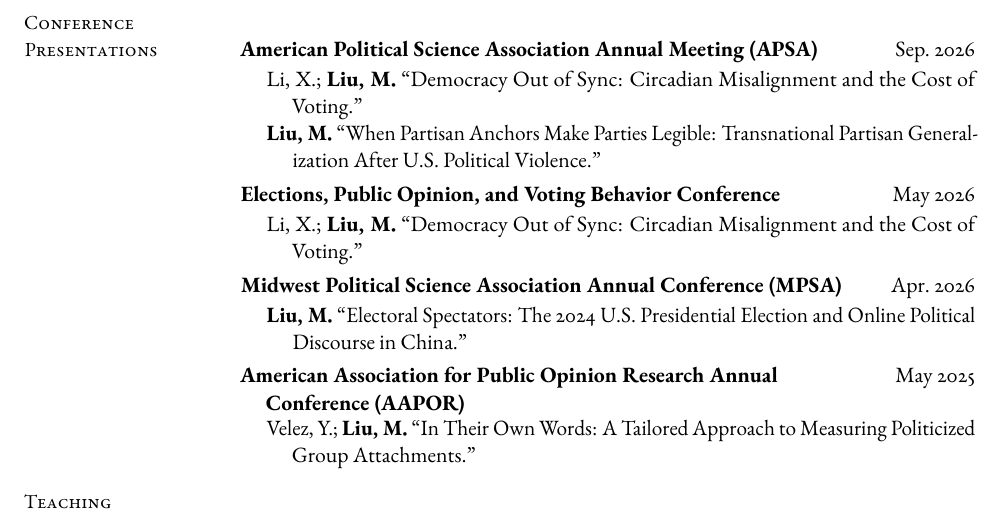
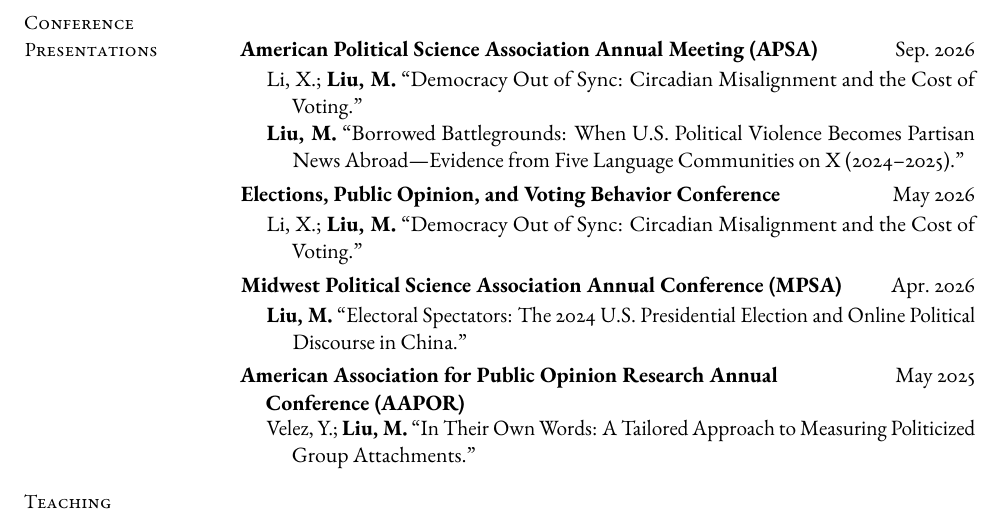
Before and after one commit to muzhi-liu/muzhi-liu.github.io, a LaTeX CV (cv/main.tex): part of page 2 of 2, cut so that both start at the same text. Compiled offline with pdfLaTeX.

Commit message:
Use revised Borrowed Battlegrounds title in APSA 2026 listing
Co-Authored-By: Claude Fable 5 <noreply@anthropic.com>

```diff
--- a/cv/main.tex
+++ b/cv/main.tex
@@ -117,7 +117,7 @@
 \cvsection{Conference\\Presentations}%
 \cvline{\textbf{American Political Science Association Annual Meeting (APSA)}}{Sep.\ 2026}
 \subline{Li, X.; \textbf{Liu, M.} ``Democracy Out of Sync: Circadian Misalignment and the Cost of Voting.''}
-\subline{\textbf{Liu, M.} ``When Partisan Anchors Make Parties Legible: Transnational Partisan Generalization After U.S.\ Political Violence.''}
+\subline{\textbf{Liu, M.} ``Borrowed Battlegrounds: When U.S.\ Political Violence Becomes Partisan News Abroad---Evidence from Five Language Communities on X (2024--2025).''}
 \vspace{0.3em}
 \cvline{\textbf{Elections, Public Opinion, and Voting Behavior Conference}}{May 2026}
 \subline{Li, X.; \textbf{Liu, M.} ``Democracy Out of Sync: Circadian Misalignment and the Cost of Voting.''}
```
Also changed, not shown: assets/pdf/Muzhi_Liu_CV.pdf.
